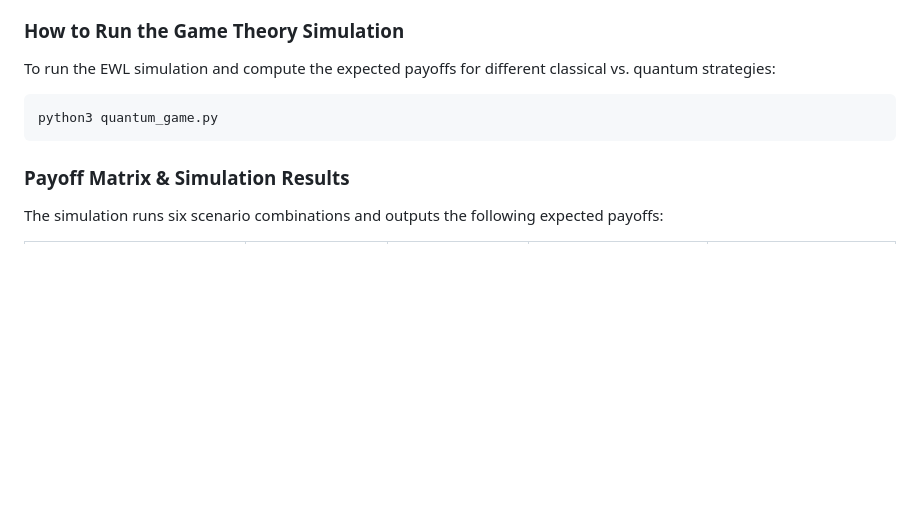
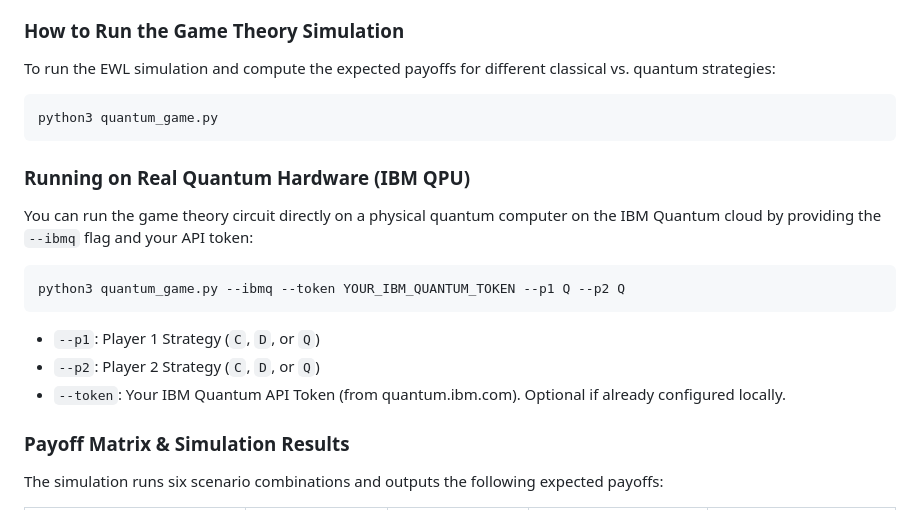
Before and after one commit to JonathanReiser/quantum-orch-or, a Markdown page: README.md, the part around the change. Drawn GitHub-style; blank space fills up the shorter version.

Commit message:
Update README to document running game theory on real IBM Quantum QPUs

````diff
--- a/README.md
+++ b/README.md
@@ -89,6 +89,19 @@ To run the EWL simulation and compute the expected payoffs for different classic
 python3 quantum_game.py
 ```
 
+### Running on Real Quantum Hardware (IBM QPU)
+
+You can run the game theory circuit directly on a physical quantum computer on the IBM Quantum cloud by providing the `--ibmq` flag and your API token:
+
+```bash
+python3 quantum_game.py --ibmq --token YOUR_IBM_QUANTUM_TOKEN --p1 Q --p2 Q
+```
+
+* `--p1`: Player 1 Strategy (`C`, `D`, or `Q`)
+* `--p2`: Player 2 Strategy (`C`, `D`, or `Q`)
+* `--token`: Your IBM Quantum API Token (from quantum.ibm.com). Optional if already configured locally.
+
+
 ### Payoff Matrix & Simulation Results
 
 The simulation runs six scenario combinations and outputs the following expected payoffs:
````
